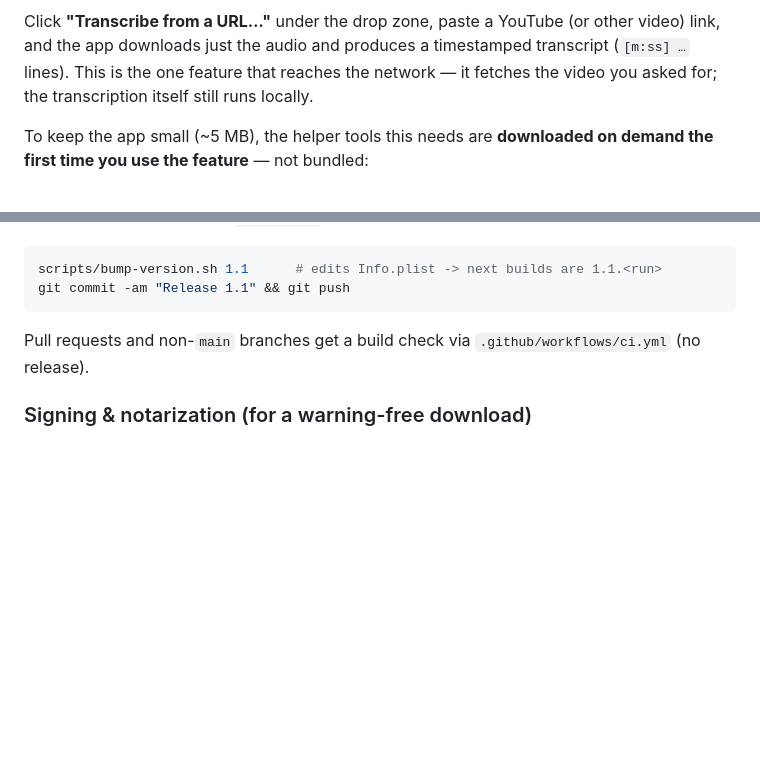
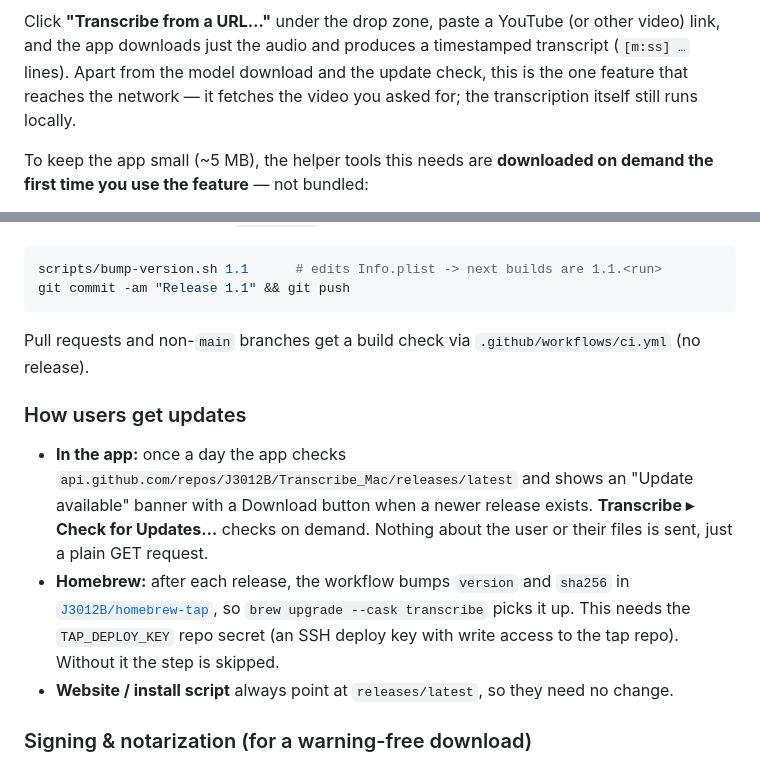
Before and after one commit to J3012B/Transcribe_Mac, a Markdown page: README.md, 2 parts joined by grey strips. GitHub-like rendering; blank space fills up the shorter version.

```diff
--- a/README.md
+++ b/README.md
@@ -29,7 +31,7 @@ the app maintained. Thank you!
 
 Click **"Transcribe from a URL…"** under the drop zone, paste a YouTube (or other
 video) link, and the app downloads just the audio and produces a timestamped
-transcript (`[m:ss] …` lines). This is the one feature that reaches the network —
+transcript (`[m:ss] …` lines). Apart from the model download and the update check, this is the one feature that reaches the network —
 it fetches the video you asked for; the transcription itself still runs locally.
 
 To keep the app small (~5 MB), the helper tools this needs are **downloaded on
@@ -99,6 +101,21 @@ git commit -am "Release 1.1" && git push
 Pull requests and non-`main` branches get a build check via
 `.github/workflows/ci.yml` (no release).
 
+### How users get updates
+
+- **In the app:** once a day the app checks
+  `api.github.com/repos/J3012B/Transcribe_Mac/releases/latest` and shows an
+  "Update available" banner with a Download button when a newer release exists.
+  **Transcribe ▸ Check for Updates…** checks on demand. Nothing about the user or
+  their files is sent, just a plain GET request.
+- **Homebrew:** after each release, the workflow bumps `version` and `sha256` in
+  [`J3012B/homebrew-tap`](https://github.com/J3012B/homebrew-tap), so
+  `brew upgrade --cask transcribe` picks it up. This needs the `TAP_DEPLOY_KEY`
+  repo secret (an SSH deploy key with write access to the tap repo). Without it
+  the step is skipped.
+- **Website / install script** always point at `releases/latest`, so they need
+  no change.
+
 ### Signing & notarization (for a warning-free download)
 
 Without an Apple **Developer ID** the DMG is **ad-hoc** — the website download
```
Also changed, not shown: other parts of README.md (+2 -0 lines), docs/screenshots/app.png, docs/screenshots/timestamps.png, 2 other files.
